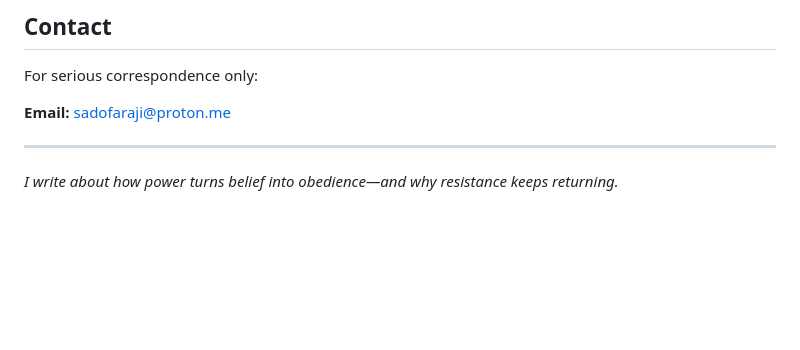
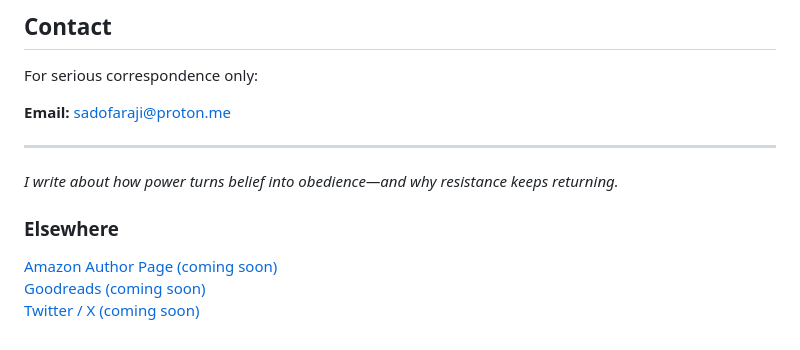
Before and after one commit to shiosamwanza-source/sadofaraji.github.io, a Markdown page: index.md, the part around the change. Drawn GitHub-style; blank space fills up the shorter version.

```diff
--- a/index.md
+++ b/index.md
@@ -103,3 +103,9 @@ For serious correspondence only:
 ---
 
 *I write about how power turns belief into obedience—and why resistance keeps returning.*
+<h3>Elsewhere</h3>
+<p>
+  <a href="#">Amazon Author Page (coming soon)</a><br>
+  <a href="#">Goodreads (coming soon)</a><br>
+  <a href="#">Twitter / X (coming soon)</a>
+</p>
```
